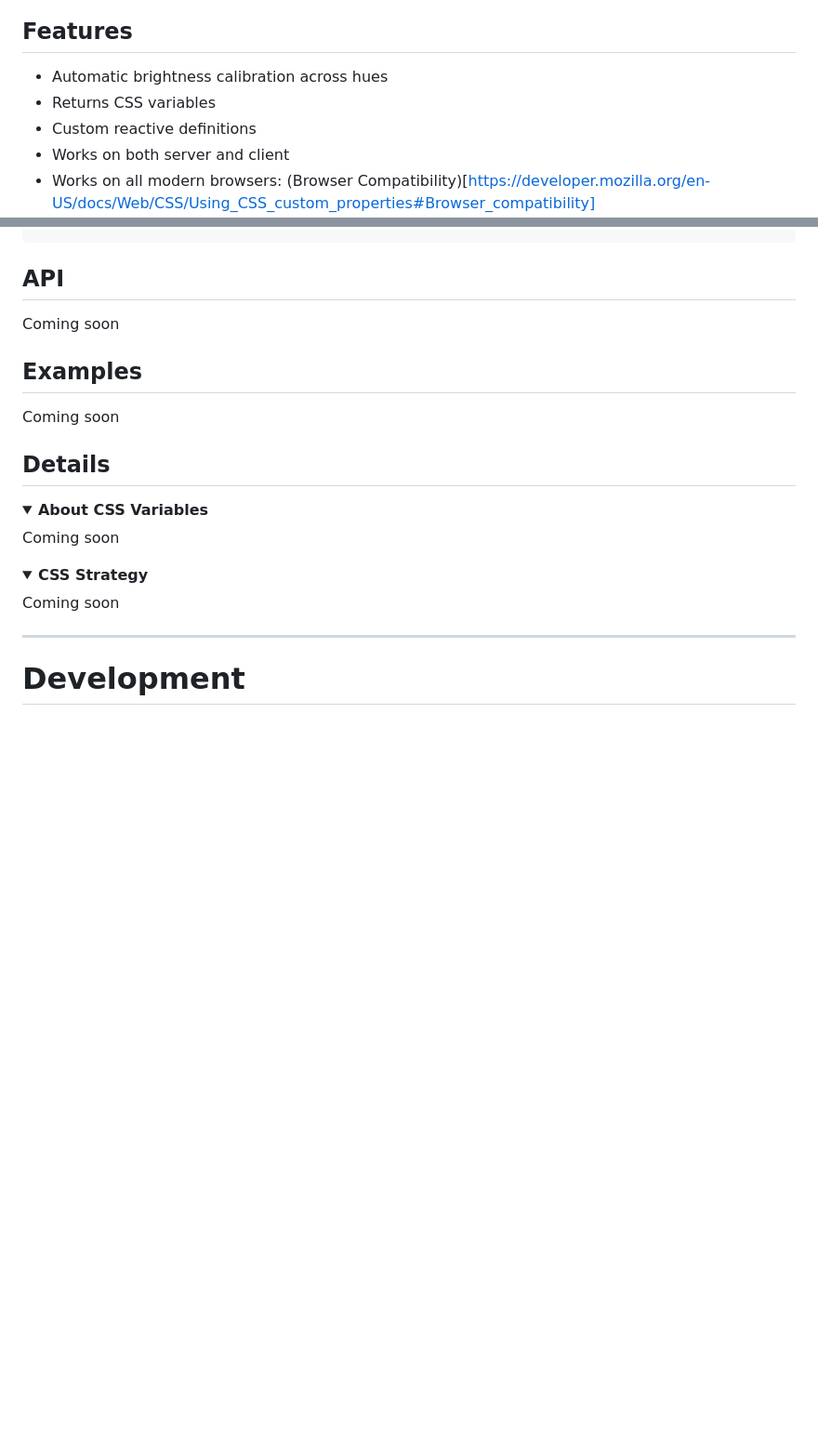
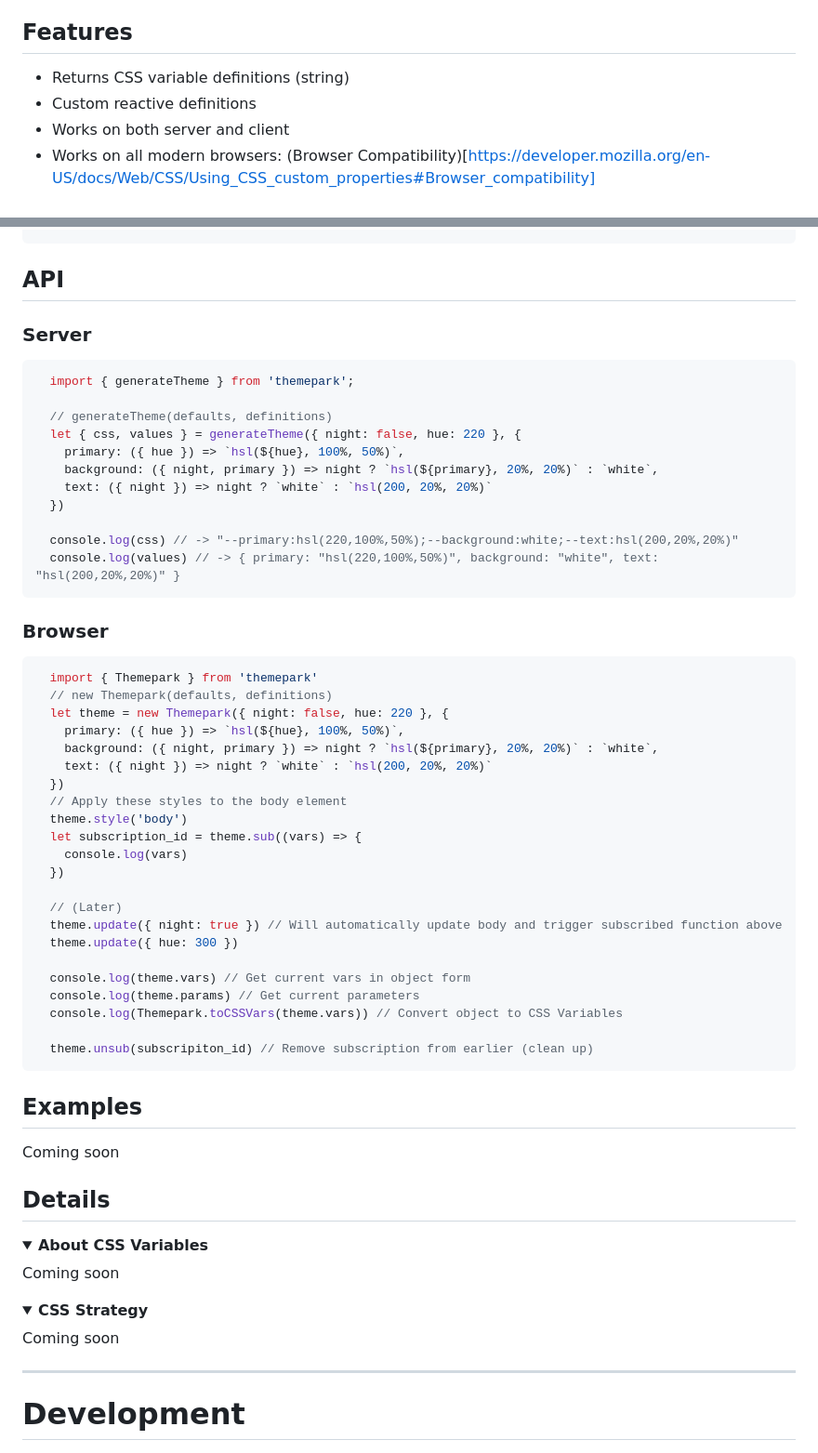
Before and after one commit to MarshallCB/themepark, a Markdown page: readme.md, 2 parts joined by grey strips. Shown: that part at 93% size. Rendered like a GitHub page; folded sections open; blank space fills up the shorter version.

Commit message:
various updates

````diff
--- a/readme.md
+++ b/readme.md
@@ -15,8 +15,7 @@
 <div align="center">Tiny library for reactive CSS Variable themes (WIP)</div>
 
 ## Features
-- Automatic brightness calibration across hues
-- Returns CSS variables
+- Returns CSS variable definitions (string)
 - Custom reactive definitions
 - Works on both server and client
 - Works on all modern browsers: (Browser Compatibility)[https://developer.mozilla.org/en-US/docs/Web/CSS/Using_CSS_custom_properties#Browser_compatibility]
@@ -44,7 +43,46 @@ import { palette } from '';
 
 ## API
 
-Coming soon
+### Server
+```js
+  import { generateTheme } from 'themepark';
+
+  // generateTheme(defaults, definitions)
+  let { css, values } = generateTheme({ night: false, hue: 220 }, {
+    primary: ({ hue }) => `hsl(${hue}, 100%, 50%)`,
+    background: ({ night, primary }) => night ? `hsl(${primary}, 20%, 20%)` : `white`,
+    text: ({ night }) => night ? `white` : `hsl(200, 20%, 20%)`
+  })
+
+  console.log(css) // -> "--primary:hsl(220,100%,50%);--background:white;--text:hsl(200,20%,20%)"
+  console.log(values) // -> { primary: "hsl(220,100%,50%)", background: "white", text: "hsl(200,20%,20%)" }
+```
+
+### Browser
+```js
+  import { Themepark } from 'themepark'
+  // new Themepark(defaults, definitions)
+  let theme = new Themepark({ night: false, hue: 220 }, {
+    primary: ({ hue }) => `hsl(${hue}, 100%, 50%)`,
+    background: ({ night, primary }) => night ? `hsl(${primary}, 20%, 20%)` : `white`,
+    text: ({ night }) => night ? `white` : `hsl(200, 20%, 20%)`
+  })
+  // Apply these styles to the body element
+  theme.style('body')
+  let subscription_id = theme.sub((vars) => {
+    console.log(vars)
+  })
+
+  // (Later)
+  theme.update({ night: true }) // Will automatically update body and trigger subscribed function above
+  theme.update({ hue: 300 })
+
+  console.log(theme.vars) // Get current vars in object form
+  console.log(theme.params) // Get current parameters
+  console.log(Themepark.toCSSVars(theme.vars)) // Convert object to CSS Variables
+
+  theme.unsub(subscripiton_id) // Remove subscription from earlier (clean up)
+```
 
 ## Examples
 
````
Also changed, not shown: other parts of readme.md (+1 -1 lines), themepark.png (added), 3 other files.
